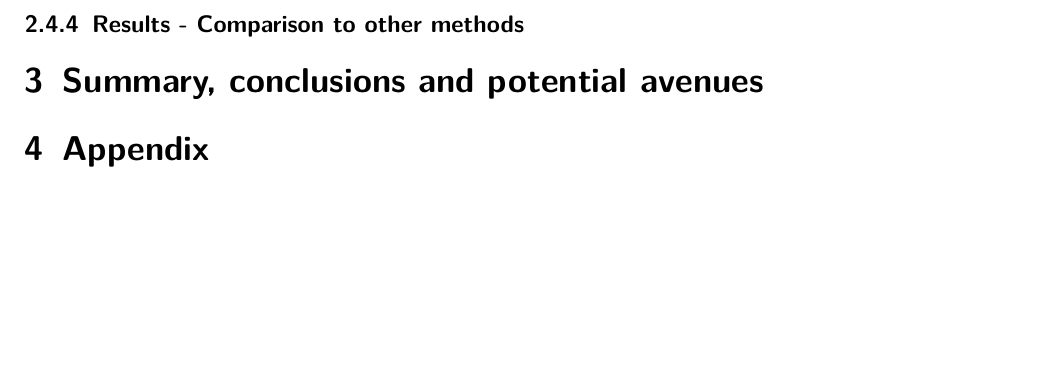
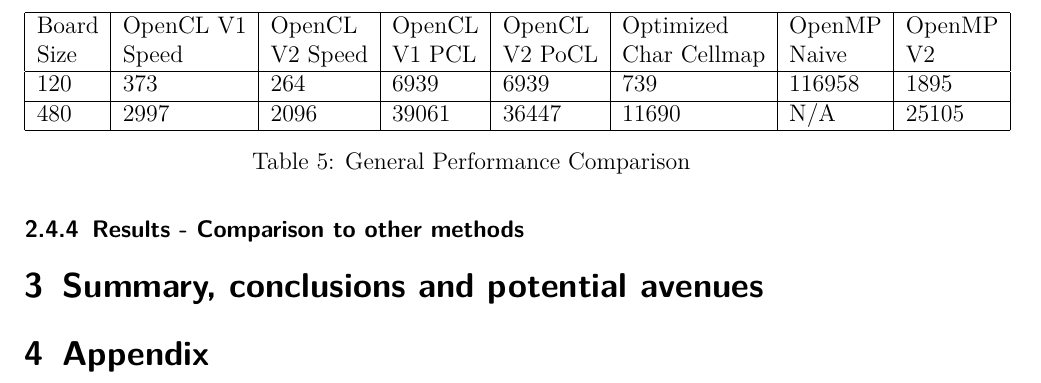
Before and after one commit to GjergjiSh/hpc-game-of-life, a LaTeX document (docs/Abgabe.tex): part of page 15 of 15, cut at the place of the change, the shorter picture padded with empty space. Compiled offline with pdfLaTeX.

Commit message:
added general comparison table in conclusions

```diff
--- a/docs/Abgabe.tex
+++ b/docs/Abgabe.tex
@@ -561,6 +561,23 @@
 
 \section{Summary, conclusions and potential avenues}
 
+\begin{table}
+\centering
+\begin{tabular}{|l|l|l|l|l|l|l|l|}
+\hline
+\begin{tabular}[c]{@{}l@{}}Board\\Size\end{tabular} & \begin{tabular}[c]{@{}l@{}}OpenCL V1\\Speed\end{tabular} & \begin{tabular}[c]{@{}l@{}}OpenCL \\V2 Speed\end{tabular} & \begin{tabular}[c]{@{}l@{}}OpenCL \\V1 PCL\end{tabular} & \begin{tabular}[c]{@{}l@{}}OpenCL \\V2 PoCL\end{tabular} & \begin{tabular}[c]{@{}l@{}}Optimized\\Char Cellmap\end{tabular} & \begin{tabular}[c]{@{}l@{}}OpenMP\\Naive\end{tabular} & \begin{tabular}[c]{@{}l@{}}OpenMP\\V2\end{tabular} \\
+\hline
+120 & 373 & 264 & 6939 & 6939 & 739 & 116958 & 1895 \\
+\hline
+480 & 2997 & 2096 & 39061 & 36447 & 11690 & N/A & 25105 \\
+\hline
+\end{tabular}
+\caption{General Performance Comparison}
+\label{tab:general-performance-comparison}
+\end{table}
+
+
+
 \section{Appendix}
 \begin{center}
     \captionof{figure}{Sourcecode of the kernel for our OpenCL implementation}
```
